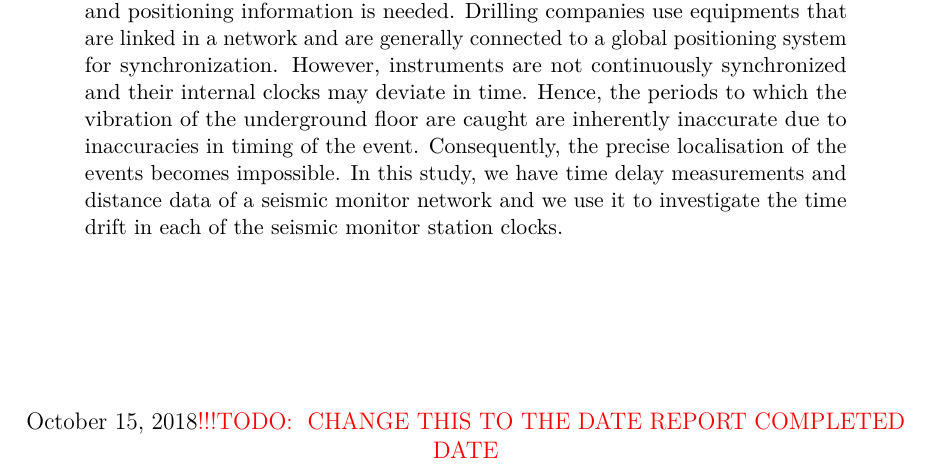
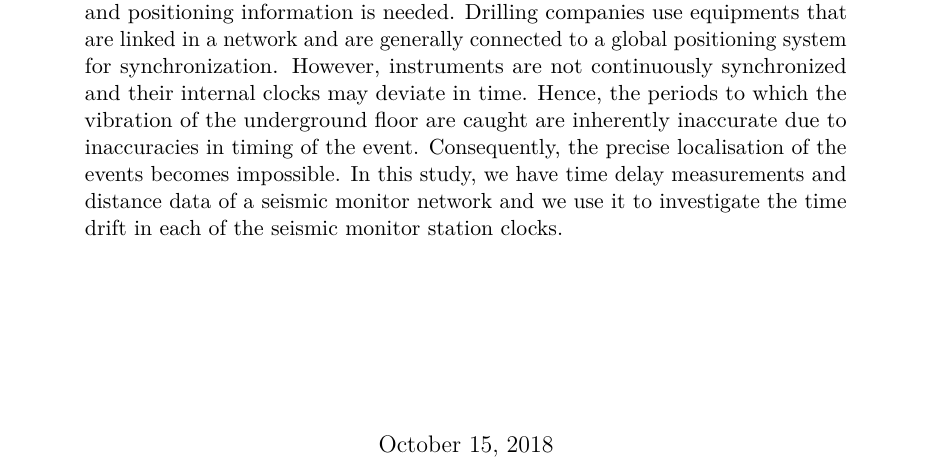
Before and after one commit to janguera/seismic-monitors-time-delay, a LaTeX paper (report/report.tex): part of page 1 of 16, cut so that both start at the same text. Compiled offline with pdfLaTeX.

Commit message:
removed the last todo

```diff
--- a/report/report.tex
+++ b/report/report.tex
@@ -73,7 +73,7 @@ Dimitar Trendafilov & University of Sofia ''St. Kliment Ohridski'', Bulgaria
 \vspace{\stretch{0.5}}
 
 
-\today \todo{ CHANGE THIS TO THE DATE REPORT COMPLETED DATE}
+\today
 
 \end{center}
 
```
Also changed, not shown: report/report.pdf.
